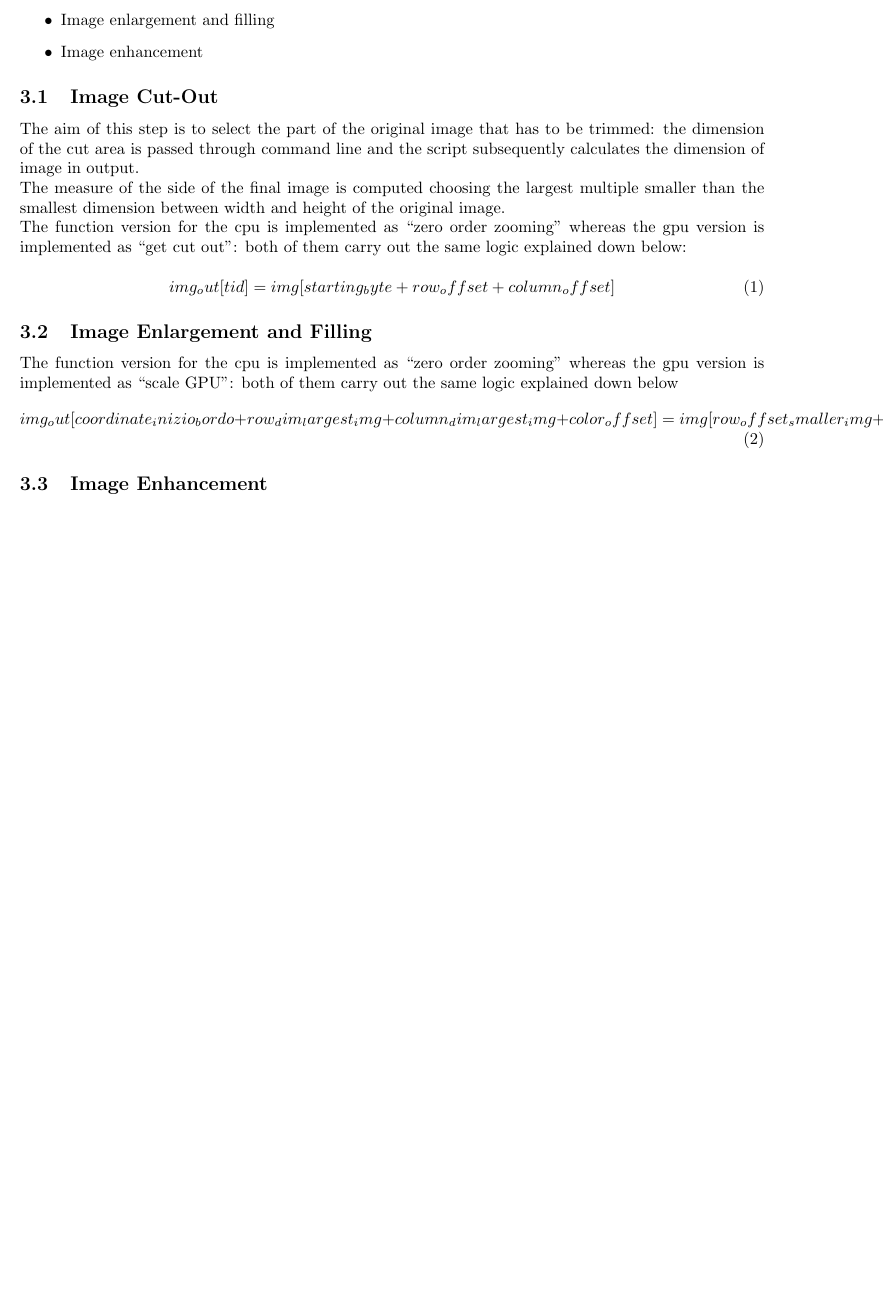
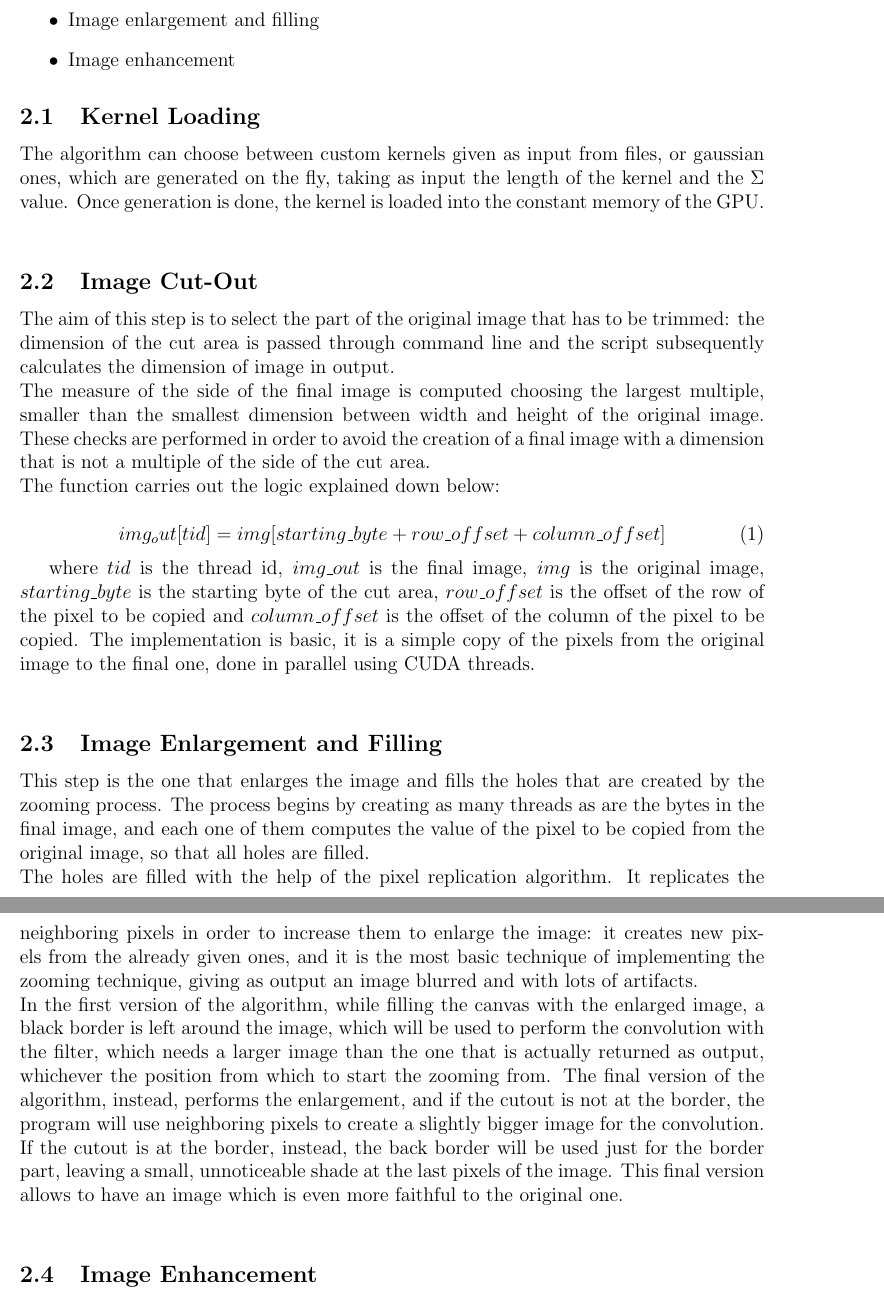
Before and after one commit to chettilaura/Cuda-Upscaling-Algorithm, a LaTeX document (documentation/main.tex, which reads documentation/2_proposed_method.tex): part of page 4 of 6 before the commit and two parts of pages 5 and 6 of 8 after it, the two joined at a grey line, cut so that both start at the same text, the shorter picture padded with empty space. Compiled offline with pdfLaTeX.

Commit message:
Mod documentation

```diff
--- a/documentation/2_proposed_method.tex
+++ b/documentation/2_proposed_method.tex
@@ -10,30 +12,49 @@ The algorithm works in successive stages as described in the following:
     \item Image enhancement
 \end{itemize}
 
+    \subsection{Kernel Loading}
+    The algorithm can choose between custom kernels given as input from files, or gaussian ones, which are generated on the fly,
+    taking as input the length of the kernel and the $\Sigma$ value. Once generation is done, the kernel is loaded into
+    the constant memory of the GPU.\\ % Add motivations and performance improvements to why this is done
+
     \subsection{Image Cut-Out}
-    The aim of this step is to select the part of the original image that has to be trimmed: the dimension of the cut area is passed through command line and the script subsequently calculates the dimension of image in output.  \\
-    The measure of the side of the final image is computed choosing the largest multiple smaller than the smallest dimension between width and height of the original image.\\
-    %controlli per verificare che ritaglio non esca
-    The function version for the cpu is implemented as “zero order zooming” whereas the gpu version is implemented as “get cut out”: both of them carry out the same logic explained down below:
+    The aim of this step is to select the part of the original image that has to be trimmed:
+    the dimension of the cut area is passed through command line and the script subsequently calculates the dimension of image in output.  \\
+    The measure of the side of the final image is computed choosing the largest multiple,
+    smaller than the smallest dimension between width and height of the original image. These checks are performed in order to avoid the creation of a final
+    image with a dimension that is not a multiple of the side of the cut area.\\
+    The function carries out the logic explained down below:
 
     \begin{equation}
-        img_out[tid] = img[starting_byte + row_offset + column_offset]
+        img_out[tid] = img[starting\_byte + row\_offset + column\_offset]
     \end{equation}
 
+    where $tid$ is the thread id, $img\_out$ is the final image, $img$ is the original image, $starting\_byte$ is the starting byte of the cut area,
+    $row\_offset$ is the offset of the row of the pixel to be copied and $column\_offset$ is the offset of the column of the pixel to be copied.
+    The implementation is basic, it is a simple copy of the pixels from the original image to the final one, done in parallel using CUDA threads.\\
+
     \subsection{Image Enlargement and Filling}
-    % //si capisce di quanto si deve zoomare confrontando dim ritaglio con (il multiplo più grande di dim ritaglio che stia all’interno di dim minore x dim minore) -> si capisce il fattore di ripetizione dei pixels 3
-    % //si creano tanti threads quanti byte dell’immagine finale e ognuno si calcola il valore dall’immagine ritagliata -> si ripete byte in verticale e orizzontale tante volte quanto necessario -> filling the holes
+    This step is the one that enlarges the image and fills the holes that are created by the zooming process.
+    The process begins by creating as many threads as are the bytes in the final image, and each one of them computes
+    the value of the pixel to be copied from the original image, so that all holes are filled.\\
+    The holes are filled with the help of the pixel replication algorithm.
+    It replicates the neighboring pixels in order to increase them to enlarge the image: it creates new pixels from the already given ones,
+    and it is the most basic technique of implementing the zooming technique, giving as output an image blurred and with lots of artifacts.\\
+    In the first version of the algorithm, while filling the canvas with the enlarged image, a black border is left around the image,
+    which will be used to perform the convolution with the filter, which needs a larger image than the one that is actually returned as output, whichever
+    the position from which to start the zooming from.
+    The final version of the algorithm, instead, performs the enlargement, and if the cutout is not at the border, the program will use neighboring pixels
+    to create a slightly bigger image for the convolution. If the cutout is at the border, instead, the back border will be used just for the border part,
+    leaving a small, unnoticeable shade at the last pixels of the image. This final version allows to have an image which is even more faithful to the original one.\\
 
-    % //ripeti operazione di copia di un determinato pixel dall’immagine originale all’immagine finale tante volte quanto è il rapporto tra la dim dell’immagine finale e quella iniziale.
-    % //calcoliamo separatamente l’indice che indica quale pixel copiare più volte e l’indice che indica dove andare a incollare più volte quel pixel.
-    % //il singolo pixel diventa un quadrato di stuffing*stuffing pixels (in byte è stuffing*stuffing*3)
+    % \begin{equation}
+    %     \begin{split}
+    %         img\_out &[start\_edge\_coord + r\_dim\_lrgst\_img + c\_dim\_lrgst\_img + col\_offset ] =\\
+    %             &= img[r\_offset\_smlr\_img + c\_offset\_smlr\_img + col\_offset\_img]
+    %     \end{split}
+    % \end{equation}
 
-    % //achtung: nel riempire la canvas dell’immagine scalata si lascia un bordo nero che servirà per parasi il fat ass nella convoluzione
 
-    The function version for the cpu is implemented as “zero order zooming” whereas the gpu version is implemented as “scale GPU”: both of them carry out the same logic explained down below
-    \begin{equation}
-        img_out [coordinate_inizio_bordo + row_dim_largest_img + column_dim_largest_img + color_offset ] = img [row_offset_smaller_img + column_offset_smaller_img + color_offset_img]
-    \end{equation}
 
     \subsection{Image Enhancement}
     % versione1 GPU -> basicConvGpu (usata come fallback)
--- a/documentation/main.tex
+++ b/documentation/main.tex
@@ -1,4 +1,4 @@
-\documentclass[10pt]{article}
+\documentclass[12pt]{article}
 \usepackage{graphicx}
 \usepackage{float}
 \usepackage{array}
```
Also changed, not shown: documentation/0_abstract.tex (added, +9 -0 lines), documentation/1_introduction.tex (deleted, +0 -25 lines), documentation/1_related_works.tex (added, +14 -0 lines), documentation/4_conclusions.tex (+3 -3 lines), documentation/main.pdf, documentation/2_proposed_method.tex (4 more changed lines), documentation/main.tex (6 more changed lines), 9 other files.
